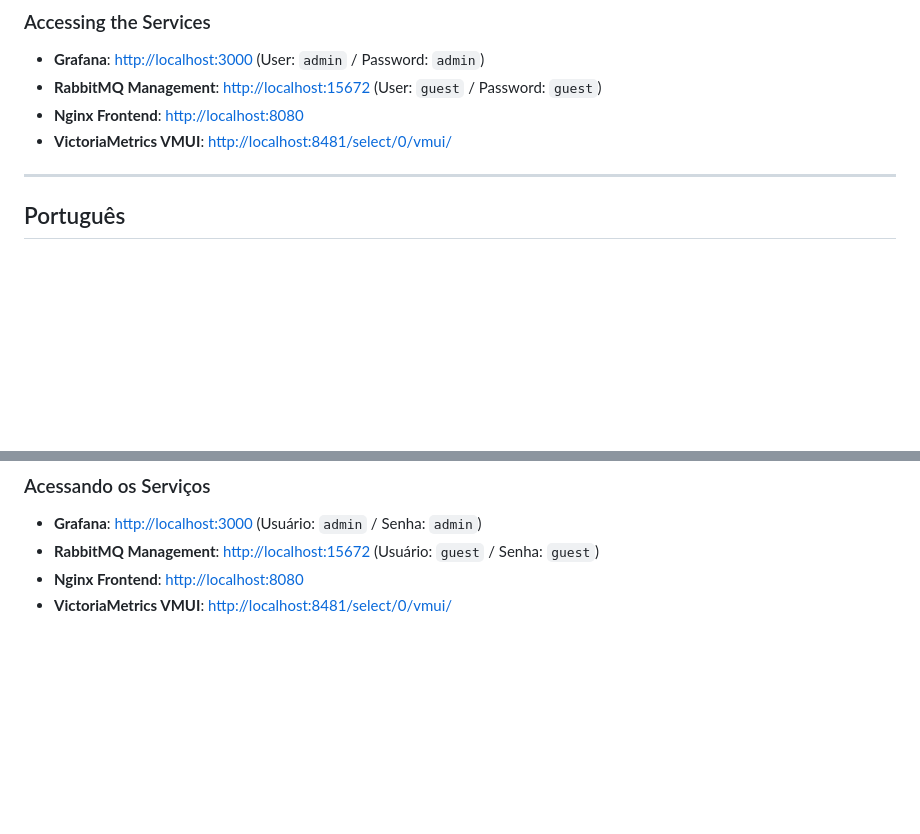
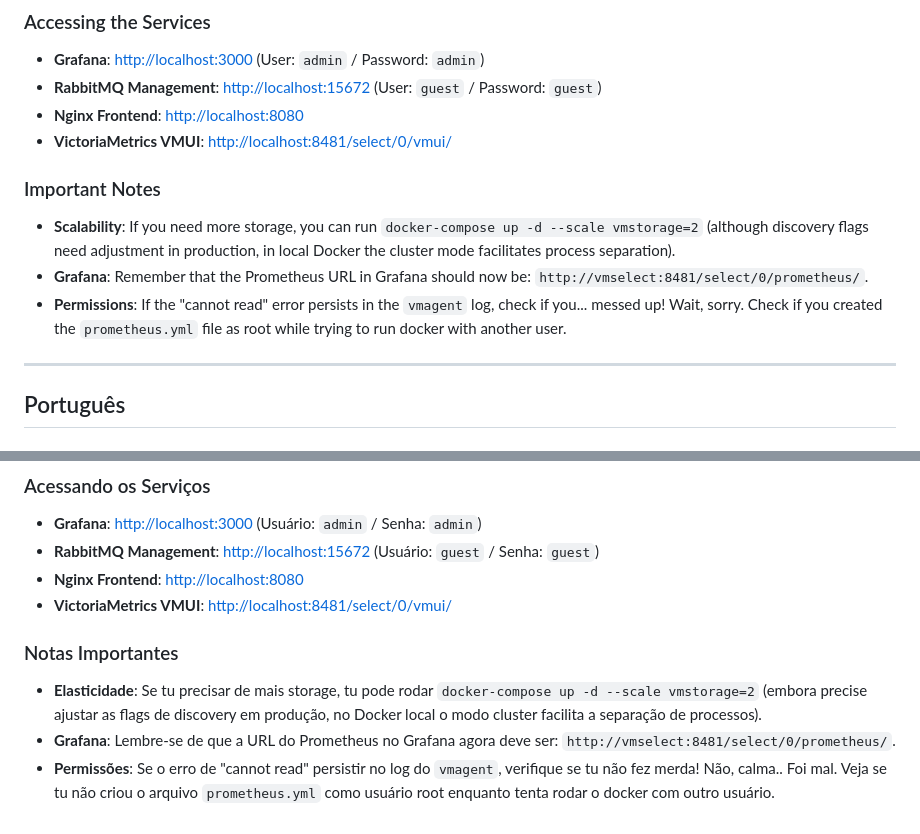
Before and after one commit to eazevedo-consulting/devops-skills-lab, a Markdown page: victoriametrics-cluster-poc/README.md, 2 parts joined by grey strips. Drawn GitHub-style; blank space fills up the shorter version.

Commit message:
added elasticity notes.

```diff
--- a/victoriametrics-cluster-poc/README.md
+++ b/victoriametrics-cluster-poc/README.md
@@ -46,6 +46,11 @@ The stack uses the **VictoriaMetrics Cluster** architecture, which is split into
 - **Nginx Frontend**: [http://localhost:8080](http://localhost:8080)
 - **VictoriaMetrics VMUI**: [http://localhost:8481/select/0/vmui/](http://localhost:8481/select/0/vmui/)
 
+### Important Notes
+- **Scalability**: If you need more storage, you can run `docker-compose up -d --scale vmstorage=2` (although discovery flags need adjustment in production, in local Docker the cluster mode facilitates process separation).
+- **Grafana**: Remember that the Prometheus URL in Grafana should now be: `http://vmselect:8481/select/0/prometheus/`.
+- **Permissions**: If the "cannot read" error persists in the `vmagent` log, check if you... messed up! Wait, sorry. Check if you created the `prometheus.yml` file as root while trying to run docker with another user.
+
 ---
 
 <a name="português"></a>
@@ -87,3 +92,8 @@ Esta stack utiliza a arquitetura **VictoriaMetrics Cluster**, que é dividida em
 - **RabbitMQ Management**: [http://localhost:15672](http://localhost:15672) (Usuário: `guest` / Senha: `guest`)
 - **Nginx Frontend**: [http://localhost:8080](http://localhost:8080)
 - **VictoriaMetrics VMUI**: [http://localhost:8481/select/0/vmui/](http://localhost:8481/select/0/vmui/)
+
+### Notas Importantes
+- **Elasticidade**: Se tu precisar de mais storage, tu pode rodar `docker-compose up -d --scale vmstorage=2` (embora precise ajustar as flags de discovery em produção, no Docker local o modo cluster facilita a separação de processos).
+- **Grafana**: Lembre-se de que a URL do Prometheus no Grafana agora deve ser: `http://vmselect:8481/select/0/prometheus/`.
+- **Permissões**: Se o erro de "cannot read" persistir no log do `vmagent`, verifique se tu não fez merda! Não, calma.. Foi mal. Veja se tu não criou o arquivo `prometheus.yml` como usuário root enquanto tenta rodar o docker com outro usuário.
```
